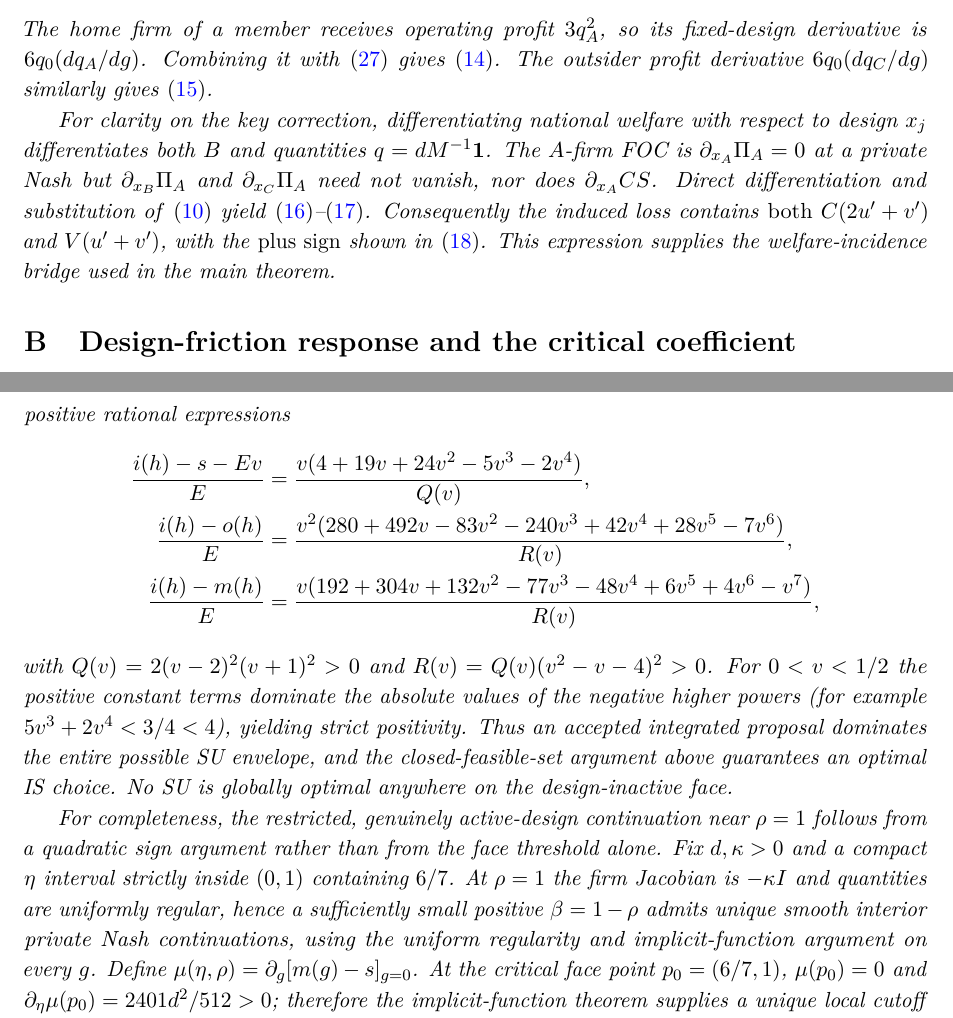
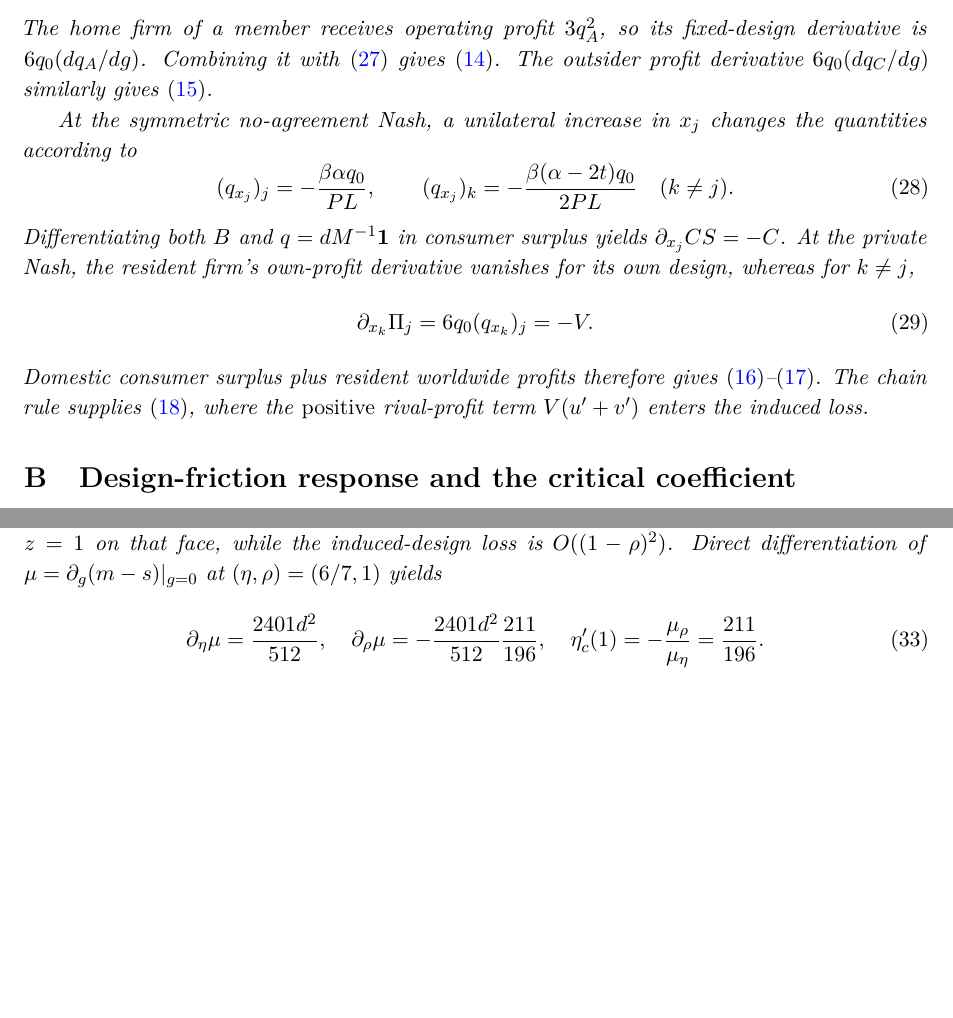
Before and after one commit to ryotamatsuki/standards-coalitions-differentiation-cournot, a LaTeX paper (manuscript/stage13r_jpet_revised.tex): two parts of pages 14 and 19 of 20 before the commit and two parts of pages 14 and 15 of 16 after it, joined at a grey line, cut so that both start at the same text, the shorter picture padded with empty space. Compiled offline with pdfLaTeX.

Commit message:
Stage13R: add welfare-gradient and near-face proof bridges; method references and theorem table labels

```diff
--- a/manuscript/stage13r_jpet_revised.tex
+++ b/manuscript/stage13r_jpet_revised.tex
@@ -421,7 +421,16 @@ Because $CS=\tfrac12q^\top Bq$, its total fixed-design derivative is
 \end{equation}
 The home firm of a member receives operating profit $3q_A^2$, so its fixed-design derivative is $6q_0(dq_A/dg)$. Combining it with \eqref{eq:CSder} gives \eqref{eq:D}. The outsider profit derivative $6q_0(dq_C/dg)$ similarly gives \eqref{eq:nuF}.
 
-For clarity on the key correction, differentiating national welfare with respect to design $x_j$ differentiates both $B$ and quantities $q=dM^{-1}\vect{1}$. The $A$-firm FOC is $\partial_{x_A}\Pi_A=0$ at a private Nash but $\partial_{x_B}\Pi_A$ and $\partial_{x_C}\Pi_A$ need not vanish, nor does $\partial_{x_A}CS$. Direct differentiation and substitution of \eqref{eq:root} yield \eqref{eq:Wgrad}--\eqref{eq:CV}. Consequently the induced loss contains \emph{both} $C(2u'+v')$ and $V(u'+v')$, with the \emph{plus sign} shown in \eqref{eq:loss}. This expression supplies the welfare-incidence bridge used in the main theorem.
+At the symmetric no-agreement Nash, a unilateral increase in $x_j$ changes the quantities according to
+\begin{equation}\label{eq:designQuantityBridge}
+(q_{x_j})_j=-\frac{\beta\alpha q_0}{PL},\qquad
+(q_{x_j})_k=-\frac{\beta(\alpha-2t)q_0}{2PL}\quad(k\ne j).
+\end{equation}
+Differentiating both $B$ and $q=dM^{-1}\vect{1}$ in consumer surplus yields $\partial_{x_j}CS=-C$. At the private Nash, the resident firm's own-profit derivative vanishes for its own design, whereas for $k\ne j$,
+\begin{equation}\label{eq:crossProfitBridge}
+\partial_{x_k}\Pi_j=6q_0(q_{x_k})_j=-V.
+\end{equation}
+Domestic consumer surplus plus resident worldwide profits therefore gives \eqref{eq:Wgrad}--\eqref{eq:CV}. The chain rule supplies \eqref{eq:loss}, where the \emph{positive} rival-profit term $V(u'+v')$ enters the induced loss.
 
 \section{Design-friction response and the critical coefficient}\label{app:lambda}
 At $\theta_0$ and the unadjusted $\SW$ symmetric Nash let the diagonal and off-diagonal elements of $J(0)$ be $\ell$ and $\chi$. For the $AB$ edge, the forcing vector $f=(p,p,r)^{\top}$ is
@@ -449,4 +458,9 @@ o(g)&=E\left[\frac{1+g}{(1+\vartheta g)^2}+\tfrac72\right],\\
 i(g)&=E\frac{\tfrac92+3g}{(1+2\vartheta g)^2}.
 \end{split}
 \end{equation}
-The exact global face classification and near-$\rho=1$ active-design continuation are established in Appendix~\ref{app:networkfull}. On the restricted local strip the cutoff has the expansion $\eta_c(\rho)=6/7+(211/196)(\rho-1)+O((1-\rho)^2)$; this is not a formula for arbitrary $\rho$.
+For fixed $d,\kappa>0$ with $0<\eta<1$, the restricted near-face cutoff obeys $\eta_c(\rho)=6/7+(211/196)(\rho-1)+O((1-\rho)^2)$. Writing $t=(1-\rho)z$, the derivative with respect to $\rho$ at $\rho=1$ is $-1$ because $z=1$ on that face, while the induced-design loss is $O((1-\rho)^2)$. Direct differentiation of $\mu=\partial_g(m-s)|_{g=0}$ at $(\eta,\rho)=(6/7,1)$ yields
+\begin{equation}\label{eq:faceCutoffDerivative}
+\partial_\eta\mu=\frac{2401d^2}{512},\quad
+\partial_\rho\mu=-\frac{2401d^2}{512}\frac{211}{196},
+\quad \eta_c'(1)=-\frac{\mu_\rho}{\mu_\eta}=\frac{211}{196}.
+\end{equation}
```
Also changed, not shown: manuscript/stage13r_jpet_revised.tex (15 more changed lines).
